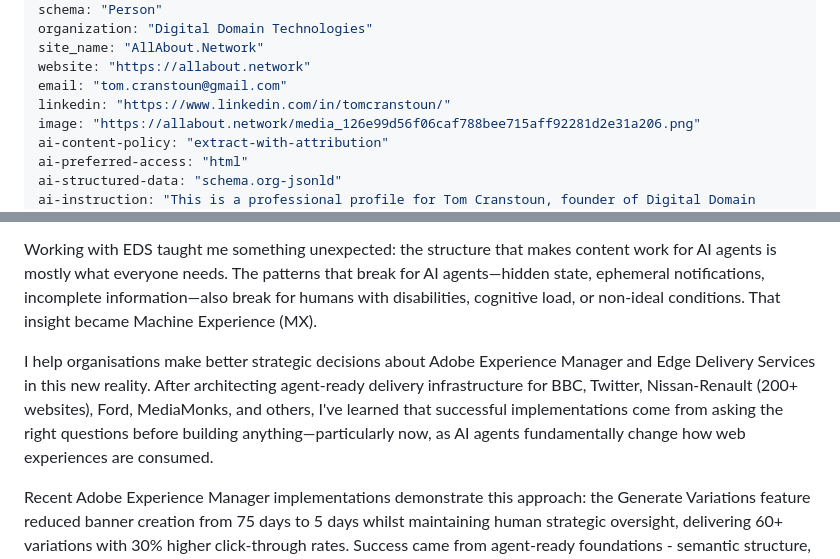
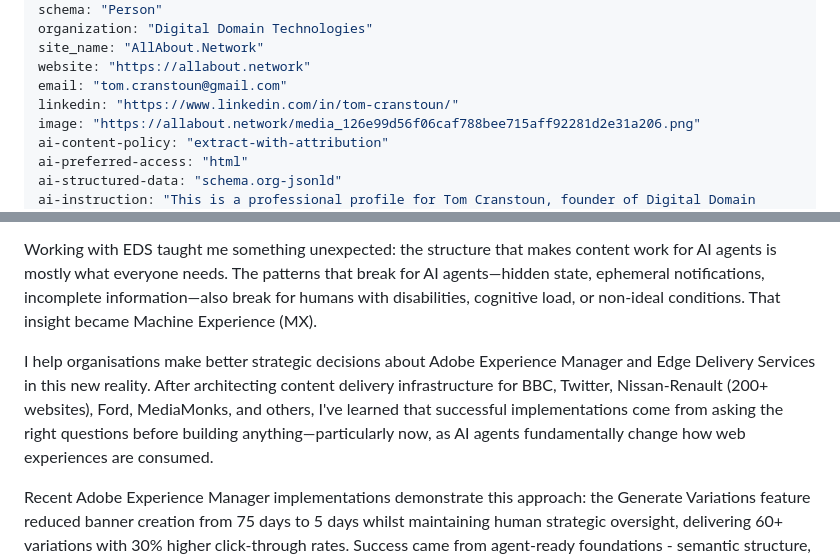
Before and after one commit to Digital-Domain-Technologies-Ltd/MX-Gathering, a Markdown page: profiles/tom.cranstoun.md, 2 parts joined by grey strips. GitHub-like rendering.

Commit message:
Fix Tom Cranstoun profile: LinkedIn URL and remove anachronistic 'agent-ready' claim

```diff
--- a/profiles/tom.cranstoun.md
+++ b/profiles/tom.cranstoun.md
@@ -9,7 +9,7 @@ organization: "Digital Domain Technologies"
 site_name: "AllAbout.Network"
 website: "https://allabout.network"
 email: "tom.cranstoun@gmail.com"
-linkedin: "https://www.linkedin.com/in/tomcranstoun/"
+linkedin: "https://www.linkedin.com/in/tom-cranstoun/"
 image: "https://allabout.network/media_126e99d56f06caf788bee715aff92281d2e31a206.png"
 ai-content-policy: "extract-with-attribution"
 ai-preferred-access: "html"
@@ -32,7 +32,7 @@ I've been building content systems since 1977 - starting with assembler code, lo
 
 Working with EDS taught me something unexpected: the structure that makes content work for AI agents is mostly what everyone needs. The patterns that break for AI agents—hidden state, ephemeral notifications, incomplete information—also break for humans with disabilities, cognitive load, or non-ideal conditions. That insight became Machine Experience (MX).
 
-I help organisations make better strategic decisions about Adobe Experience Manager and Edge Delivery Services in this new reality. After architecting agent-ready delivery infrastructure for BBC, Twitter, Nissan-Renault (200+ websites), Ford, MediaMonks, and others, I've learned that successful implementations come from asking the right questions before building anything—particularly now, as AI agents fundamentally change how web experiences are consumed.
+I help organisations make better strategic decisions about Adobe Experience Manager and Edge Delivery Services in this new reality. After architecting content delivery infrastructure for BBC, Twitter, Nissan-Renault (200+ websites), Ford, MediaMonks, and others, I've learned that successful implementations come from asking the right questions before building anything—particularly now, as AI agents fundamentally change how web experiences are consumed.
 
 Recent Adobe Experience Manager implementations demonstrate this approach: the Generate Variations feature reduced banner creation from 75 days to 5 days whilst maintaining human strategic oversight, delivering 60+ variations with 30% higher click-through rates. Success came from agent-ready foundations - semantic structure, explicit state, machine-readable metadata - that let AI handle pattern generation whilst humans controlled messaging and brand alignment.
 
```
